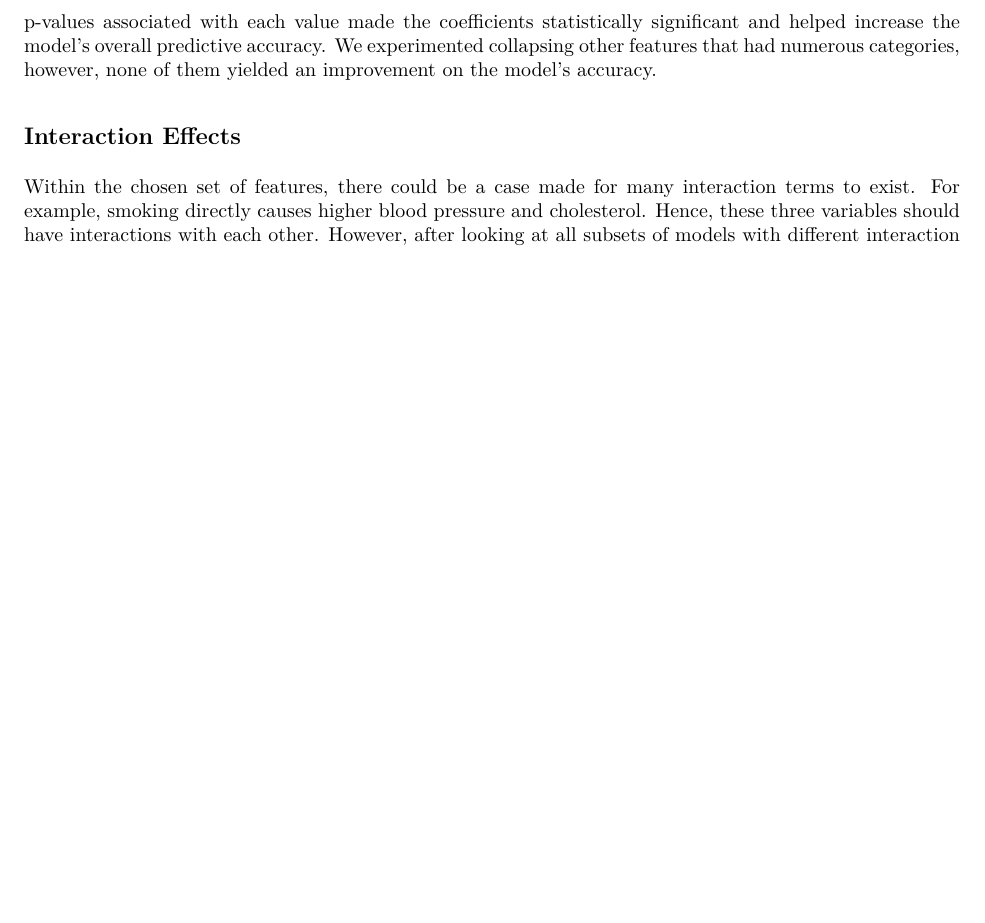
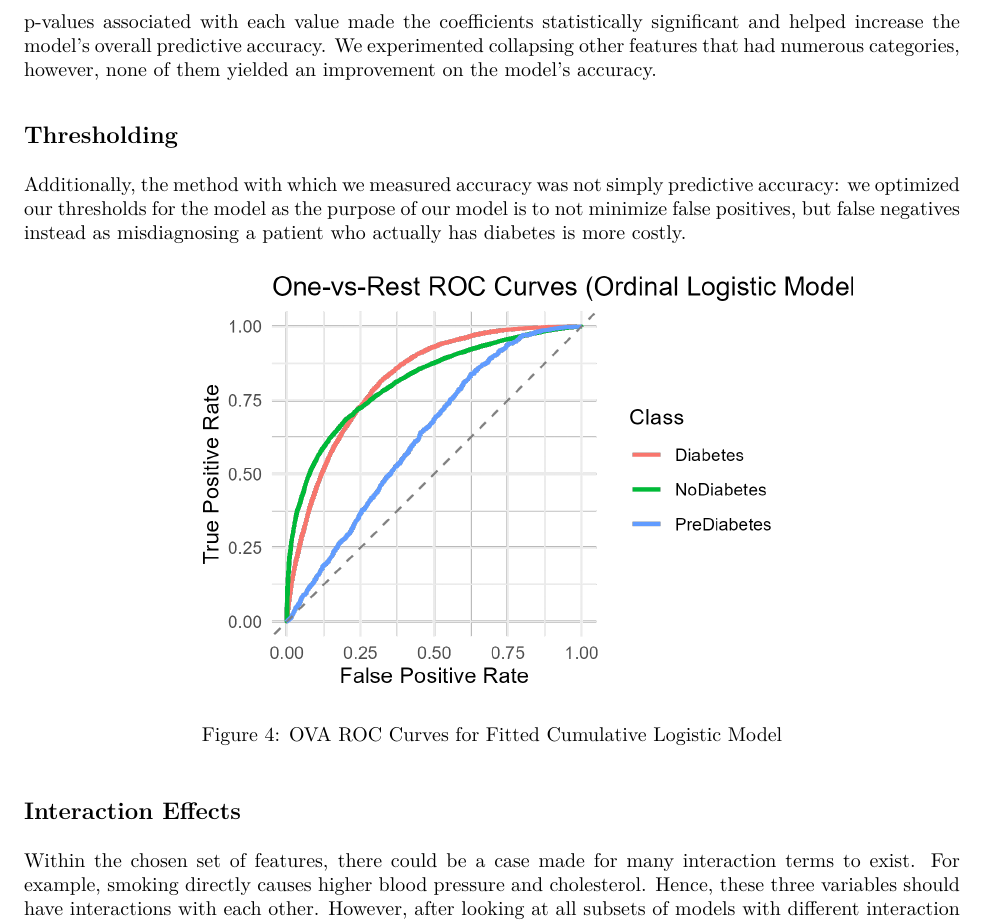
Before and after one commit to dubitable/STA325-Final, an R Markdown document (report.Rmd): part of page 5 of 10 before the commit and part of page 5 of 11 after it, cut so that both start at the same text, the shorter picture padded with empty space. The pictures show the output file report.pdf that the author committed with the source.

Commit message:
thresholding

```diff
--- a/report.Rmd
+++ b/report.Rmd
@@ -103,6 +103,14 @@ Firstly, we transformed the BMI feature by first logging and standardizing the d
 :::
 
 Furthermore, age was also transformed. In our baseline model, we noticed that each level of age had a weak p-value associated with it. However, we collapsed age from 13 ordinal categories to just 3. The p-values associated with each value made the coefficients statistically significant and helped increase the model's overall predictive accuracy. We experimented collapsing other features that had numerous categories, however, none of them yielded an improvement on the model's accuracy.
+
+## Thresholding
+
+Additionally, the method with which we measured accuracy was not simply predictive accuracy: we optimized our thresholds for the model as the purpose of our model is to not minimize false positives, but false negatives instead as misdiagnosing a patient who actually has diabetes is more costly.
+
+::: {#fig-roc-curves}
+![OVA ROC Curves for Fitted Cumulative Logistic Model](figures/roc.png)
+:::
 
 ## Interaction Effects
 
```
Also changed, not shown: figures/roc.png (added), report.pdf.
